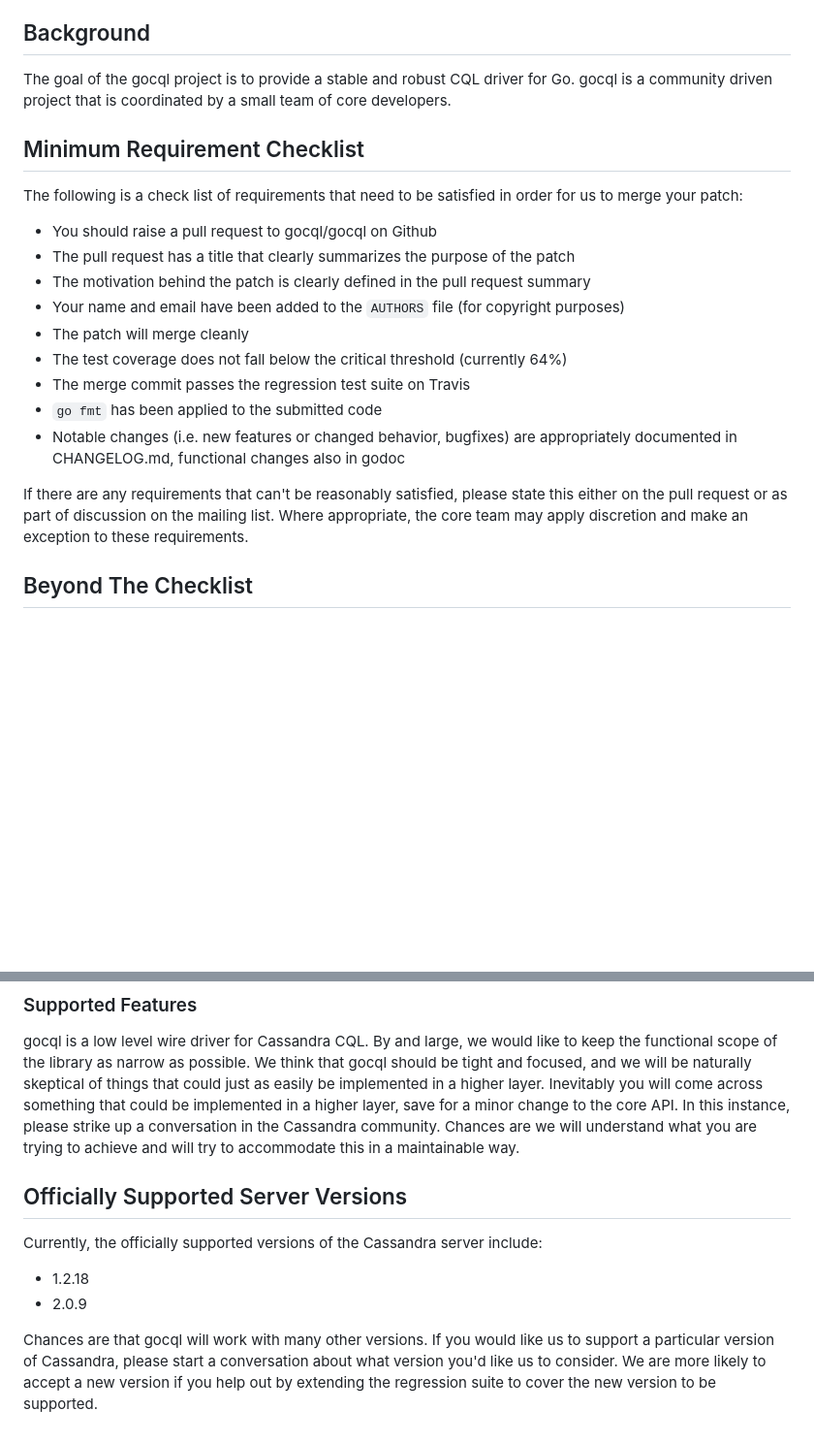
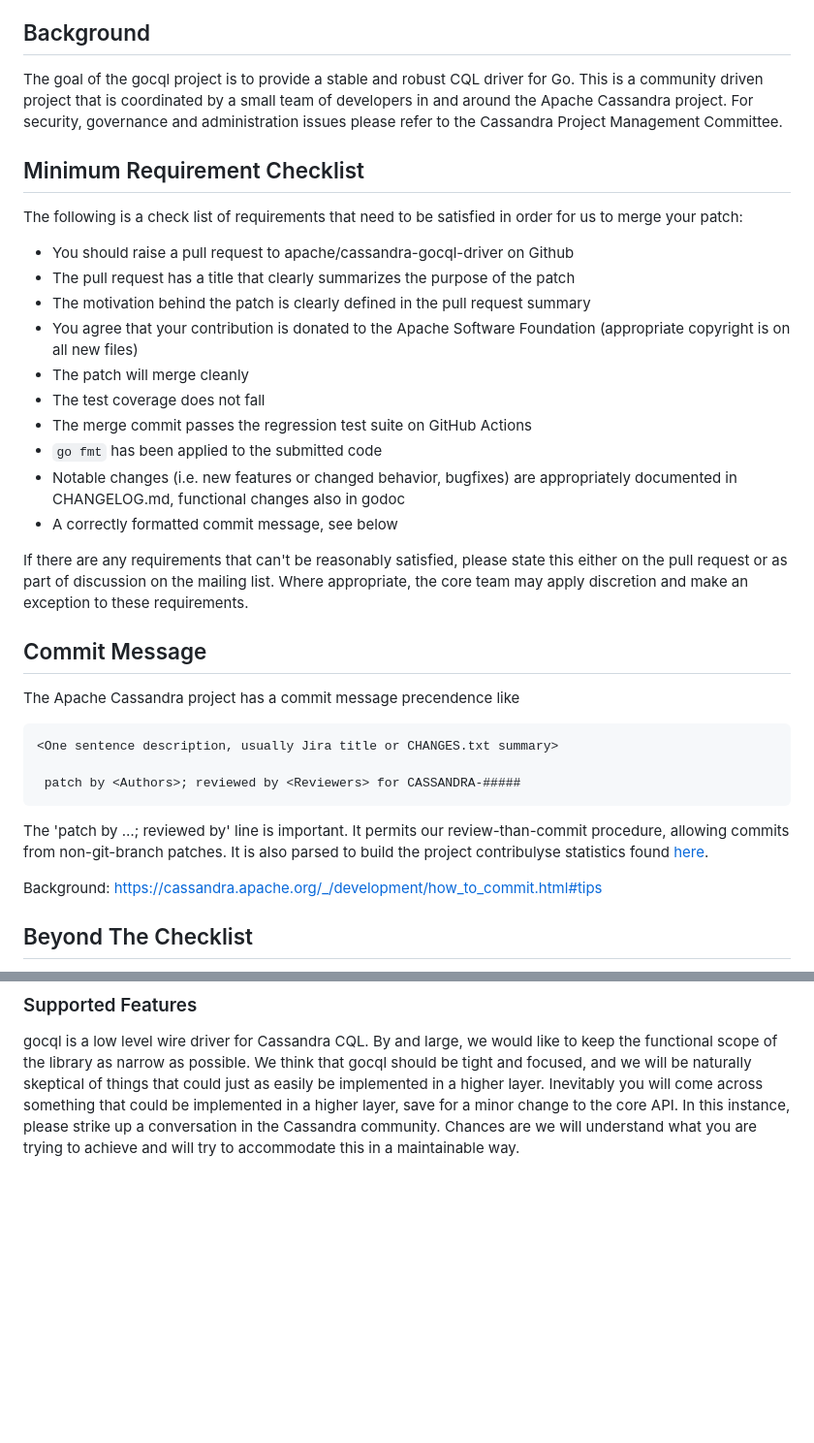
Before and after one commit to apache/cassandra-gocql-driver, a Markdown page: CONTRIBUTING.md, 2 parts joined by grey strips. Shown at 97% size. GitHub-like rendering; blank space fills up the shorter version.

Commit message:
Update CONTRIBUTING for project's new home
 patch by Mick Semb Wever; reviewed by Martin Sucha for CASSANDRA-19723

````diff
--- a/CONTRIBUTING.md
+++ b/CONTRIBUTING.md
@@ -6,23 +6,38 @@ This guide outlines the process of landing patches in gocql and the general appr
 
 ## Background
 
-The goal of the gocql project is to provide a stable and robust CQL driver for Go. gocql is a community driven project that is coordinated by a small team of core developers.
+The goal of the gocql project is to provide a stable and robust CQL driver for Go.  This is a community driven project that is coordinated by a small team of developers in and around the Apache Cassandra project.  For security, governance and administration issues please refer to the Cassandra Project Management Committee.
 
 ## Minimum Requirement Checklist
 
 The following is a check list of requirements that need to be satisfied in order for us to merge your patch:
 
-* You should raise a pull request to gocql/gocql on Github
+* You should raise a pull request to apache/cassandra-gocql-driver on Github
 * The pull request has a title that clearly summarizes the purpose of the patch
 * The motivation behind the patch is clearly defined in the pull request summary
-* Your name and email have been added to the `AUTHORS` file (for copyright purposes)
+* You agree that your contribution is donated to the Apache Software Foundation (appropriate copyright is on all new files)
 * The patch will merge cleanly
-* The test coverage does not fall below the critical threshold (currently 64%)
-* The merge commit passes the regression test suite on Travis
+* The test coverage does not fall
+* The merge commit passes the regression test suite on GitHub Actions
 * `go fmt` has been applied to the submitted code
 * Notable changes (i.e. new features or changed behavior, bugfixes) are appropriately documented in CHANGELOG.md, functional changes also in godoc
+* A correctly formatted commit message, see below
 
 If there are any requirements that can't be reasonably satisfied, please state this either on the pull request or as part of discussion on the mailing list. Where appropriate, the core team may apply discretion and make an exception to these requirements.
+
+## Commit Message
+
+The Apache Cassandra project has a commit message precendence like
+```
+<One sentence description, usually Jira title or CHANGES.txt summary>
+
+ patch by <Authors>; reviewed by <Reviewers> for CASSANDRA-#####
+```
+
+The 'patch by …; reviewed by' line is important.  It permits our review-than-commit procedure, allowing commits from non-git-branch patches.  It is also parsed to build the project contribulyse statistics found [here](https://nightlies.apache.org/cassandra/devbranch/misc/contribulyze/html/).
+
+
+Background:  https://cassandra.apache.org/_/development/how_to_commit.html#tips
 
 ## Beyond The Checklist
 
@@ -45,12 +60,3 @@ Generally speaking, a pull request can get merged by any one of the project's co
 ### Supported Features
 
 gocql is a low level wire driver for Cassandra CQL. By and large, we would like to keep the functional scope of the library as narrow as possible. We think that gocql should be tight and focused, and we will be naturally skeptical of things that could just as easily be implemented in a higher layer. Inevitably you will come across something that could be implemented in a higher layer, save for a minor change to the core API. In this instance, please strike up a conversation in the Cassandra community. Chances are we will understand what you are trying to achieve and will try to accommodate this in a maintainable way.
-
-## Officially Supported Server Versions
-
-Currently, the officially supported versions of the Cassandra server include:
-
-* 1.2.18
-* 2.0.9
-
-Chances are that gocql will work with many other versions. If you would like us to support a particular version of Cassandra, please start a conversation about what version you'd like us to consider. We are more likely to accept a new version if you help out by extending the regression suite to cover the new version to be supported.
````
